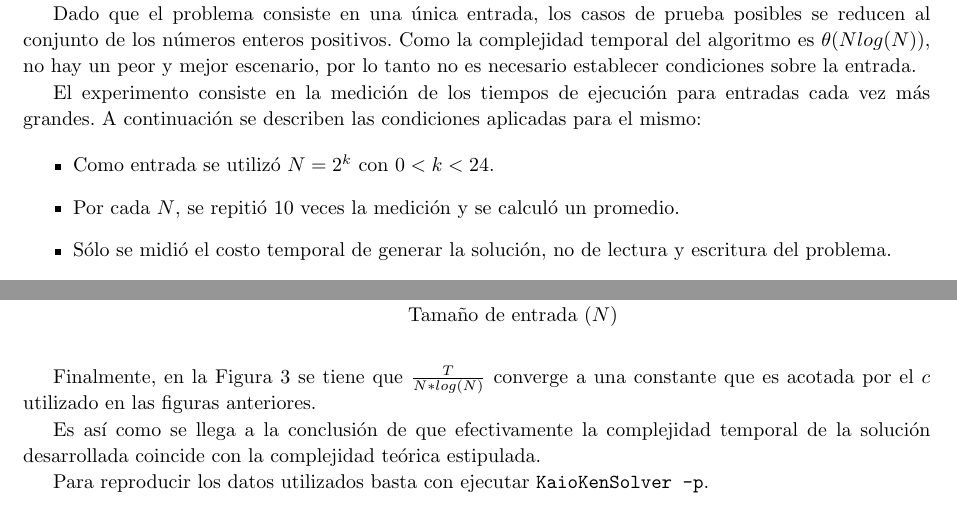
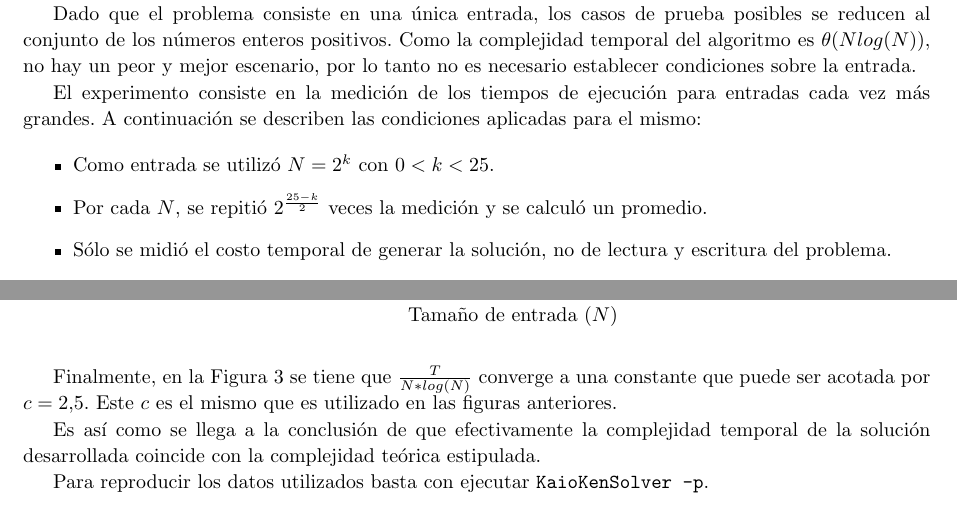
Before and after one commit to francofrizzo/aed3-tp1, a LaTeX document (latex/informe.tex, which reads latex/ej1.tex): two parts of pages 5 and 6 of 8, joined at a grey line, cut so that both start at the same text. Compiled offline with pdfLaTeX.

Commit message:
Add KaioKen experimentation done in labs

```diff
--- a/latex/ej1.tex
+++ b/latex/ej1.tex
@@ -53,8 +53,8 @@
 	para el mismo:
 
 	\begin{itemize}
-		\item{Como entrada se utilizó $N = 2^{k}$ con $0 < k < 24.$}
-		\item{Por cada $N$, se repitió 10 veces la medición y se calculó un
+		\item{Como entrada se utilizó $N = 2^{k}$ con $0 < k < 25.$}
+		\item{Por cada $N$, se repitió $2^{\frac{25 - k}{2}}$ veces la medición y se calculó un
 			promedio.}
 		\item{Sólo se midió el costo temporal de generar la solución, no
 			de lectura y escritura del problema.}
@@ -163,8 +163,9 @@
 	\end{figure}
 
 	Finalmente, en la Figura \ref{fig:tiempo_sobre_n_log_n} se tiene que
-	$\frac{T}{N*log(N)}$ converge a una constante que es acotada por el $c$
-	utilizado en las figuras anteriores.
+	$\frac{T}{N*log(N)}$ converge a una constante que puede ser acotada por $c =
+	\constante$. Este $c$ es el mismo que es utilizado en las figuras
+	anteriores.
 
 	Es así como se llega a la conclusión de que efectivamente la complejidad
 	temporal de la solución desarrollada coincide con la complejidad teórica estipulada.
```
Also changed, not shown: latex/ej1.tex (6 more changed lines), 2 other files.
